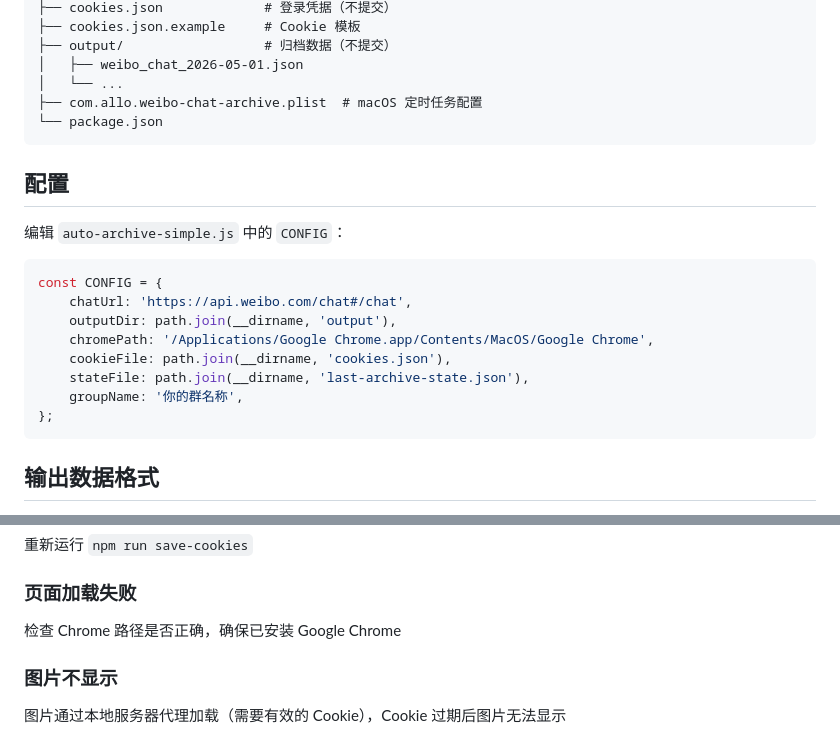
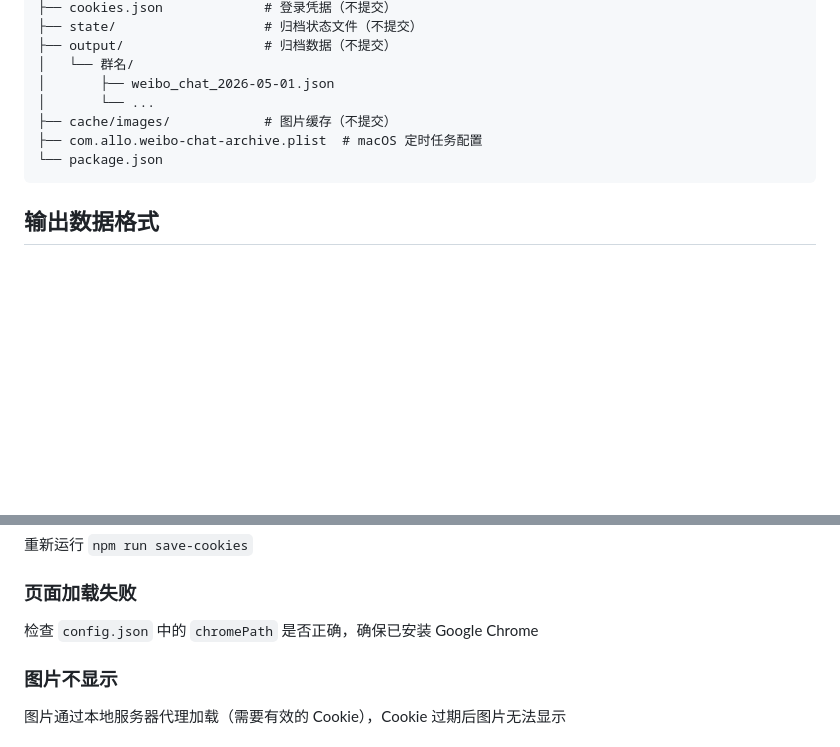
Before and after one commit to alloevil/weibo-chat-auto, a Markdown page: README.md, 2 parts joined by grey strips. GitHub-like rendering; blank space fills up the shorter version.

````diff
--- a/README.md
+++ b/README.md
@@ -88,25 +93,12 @@ launchctl unload com.allo.weibo-chat-archive.plist
 ├── cookies.json             # 登录凭据（不提交）
-├── cookies.json.example     # Cookie 模板
+├── state/                   # 归档状态文件（不提交）
 ├── output/                  # 归档数据（不提交）
-│   ├── weibo_chat_2026-05-01.json
-│   └── ...
+│   └── 群名/
+│       ├── weibo_chat_2026-05-01.json
+│       └── ...
+├── cache/images/            # 图片缓存（不提交）
 ├── com.allo.weibo-chat-archive.plist  # macOS 定时任务配置
 └── package.json
-```
-
-## 配置
-
-编辑 `auto-archive-simple.js` 中的 `CONFIG`：
-
-```javascript
-const CONFIG = {
-    chatUrl: 'https://api.weibo.com/chat#/chat',
-    outputDir: path.join(__dirname, 'output'),
-    chromePath: '/Applications/Google Chrome.app/Contents/MacOS/Google Chrome',
-    cookieFile: path.join(__dirname, 'cookies.json'),
-    stateFile: path.join(__dirname, 'last-archive-state.json'),
-    groupName: '你的群名称',
-};
 ```
 
 ## 输出数据格式
@@ -145,7 +137,7 @@ const CONFIG = {
 
 ### 页面加载失败
 
-检查 Chrome 路径是否正确，确保已安装 Google Chrome
+检查 `config.json` 中的 `chromePath` 是否正确，确保已安装 Google Chrome
 
 ### 图片不显示
 
````
Also changed, not shown: other parts of README.md (+34 -29 lines).
